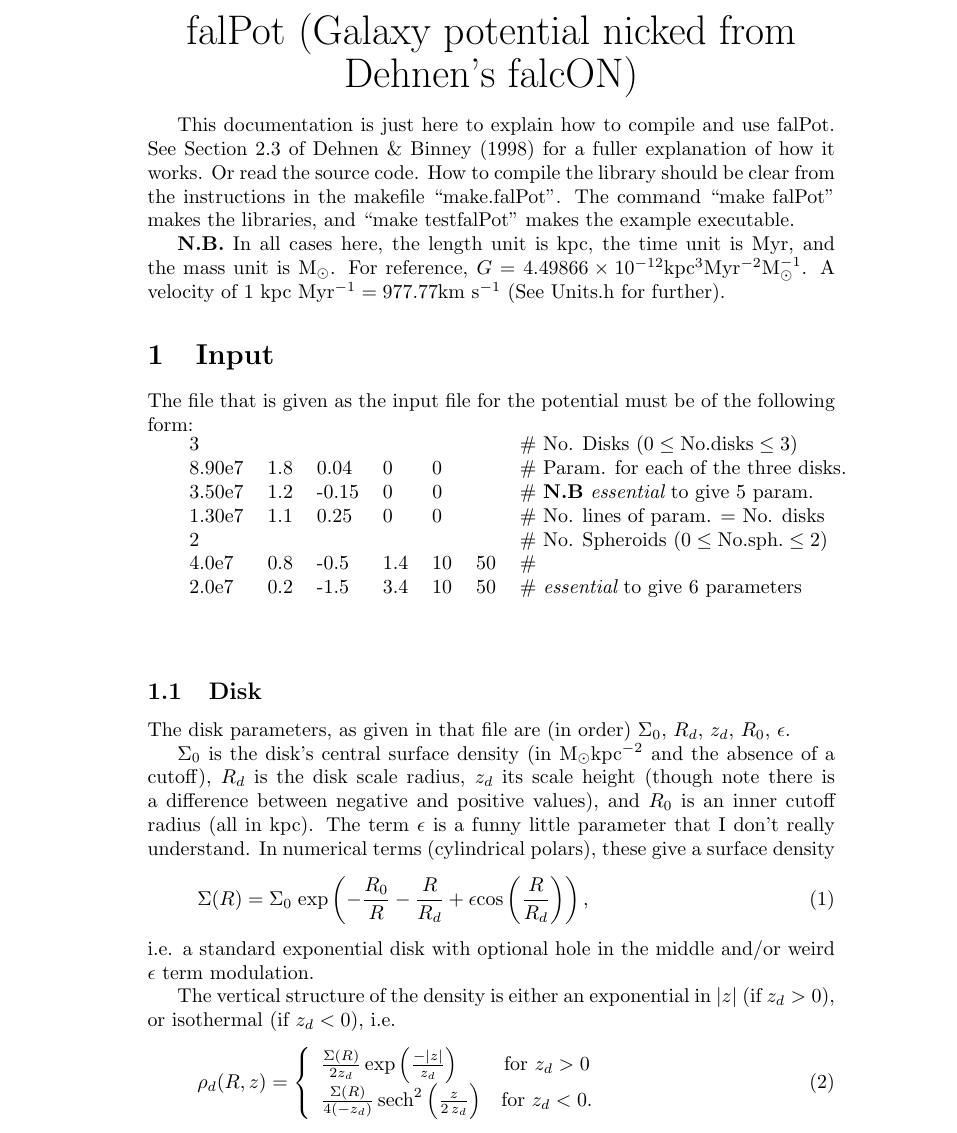
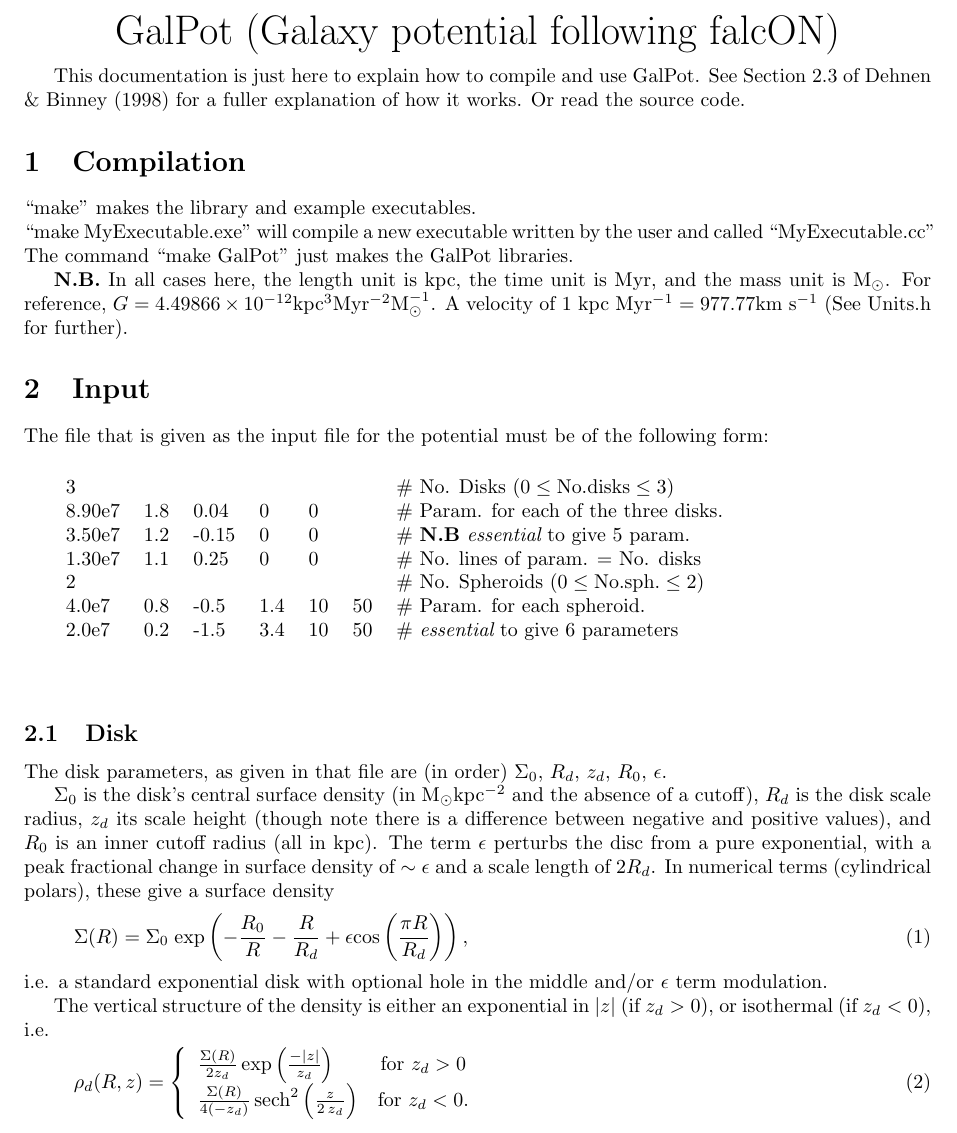
Before and after one commit to PaulMcMillan-Astro/GalPot, a LaTeX document (Documentation.tex): part of page 1 of 2, cut at the place of the change. Compiled offline with pdfLaTeX.

Commit message:
Now its GalPot

```diff
--- a/Documentation.tex
+++ b/Documentation.tex
@@ -9,18 +12,22 @@
 \begin{document}
 
 \begin{center}
-{\huge falPot (Galaxy potential nicked from Dehnen's falcON)}
+{\huge GalPot (Galaxy potential following falcON)}
 \end{center}
 
 
 This documentation is just here to explain how to compile and use
-falPot. See Section 2.3 of \citet{DB98} for a fuller explanation of how it works.
-Or read the source code. How to compile the library should be clear from the
-instructions in the makefile ``make.falPot''. The command ``make falPot'' makes
-the libraries, and ``make testfalPot'' makes the example executable.
+GalPot. See Section 2.3 of \citet{DB98} for a fuller explanation of how it works.
+Or read the source code.
 
- {\bf N.B.} In all cases here, the
-length unit is kpc, the time unit is Myr, and the mass unit is
+\section{Compilation}
+``make" makes the library and example executables.
+
+\noindent``make MyExecutable.exe" will compile a new executable written by the user and called ``MyExecutable.cc"
+
+\noindent The command ``make GalPot'' just makes the GalPot libraries.
+
+ {\bf N.B.} In all cases here, the length unit is kpc, the time unit is Myr, and the mass unit is
 M$_\odot$. For reference, $G=4.49866\times
 10^{-12}$kpc$^3$Myr$^{-2}$M$_\odot^{-1}$. A velocity of 1 kpc Myr$^{-1}
   = 977.77$km s$^{-1}$ (See Units.h for further).
@@ -28,6 +35,7 @@ M$_\odot$. For reference, $G=4.49866\times
 \section{Input}
 The file that is given as the input file for the potential must be of
 the following form:
+\vspace{5mm}
 
 \begin{tabular}{lllllll}
 3      &     &      &     &    &     &\# No. Disks ($0\leq{\rm No.disks}\leq3$) \\
@@ -37,7 +45,7 @@ give 5 param.\\
 1.30e7 & 1.1 & 0.25 & 0   & 0  &     &\# No. lines of param. = No. disks\\
 2      &     &      &     &    &     &\# No. Spheroids ($0\leq{\rm
   No. sph.}\leq2$) \\
-4.0e7   & 0.8 & -0.5 & 1.4 & 10 & 50 &\# \\
+4.0e7   & 0.8 & -0.5 & 1.4 & 10 & 50 &\#  Param. for each spheroid. \\
 2.0e7   & 0.2 & -1.5 & 3.4 & 10 & 50 &\# {\it essential} to give 6 parameters\\
 \vspace{5mm}
 \end{tabular}
@@ -51,15 +59,14 @@ $\Sigma_0$ is the disk's central surface density (in M$_\odot$kpc$^{-2}$
 and the absence of a cutoff), $R_d$ is the disk
 scale radius, $z_d$ its scale height (though note there is a
 difference between negative and positive values), and $R_0$ is an inner
-cutoff radius (all in kpc). The term $\epsilon$ is a funny little parameter that I don't
-really understand. In numerical terms (cylindrical polars), these
+cutoff radius (all in kpc). The term $\epsilon$ perturbs the disc from a pure exponential, with a peak fractional change in surface density of $\sim\epsilon$ and a scale length of $2R_d$. In numerical terms (cylindrical polars), these
 give a surface density
 \begin{equation}
 \Sigma(R)=\Sigma_0\;\textrm{exp}\left(-\frac{R_0}{R}-\frac{R}{R_d}+
-  \epsilon\textrm{cos}\left(\frac{R}{R_d}\right)\right),
+  \epsilon\textrm{cos}\left(\frac{\pi R}{R_d}\right)\right),
 \end{equation}
 i.e. a standard exponential disk with optional hole in the middle and/or
-weird $\epsilon$ term modulation.
+$\epsilon$ term modulation.
 
 The vertical structure of the density is either an exponential in
 $|z|$ (if $z_d>0$), or isothermal (if $z_d<0$), i.e.
```
Also changed, not shown: README.md, makefile, Documentation.tex (5 more changed lines), 14 other files.
